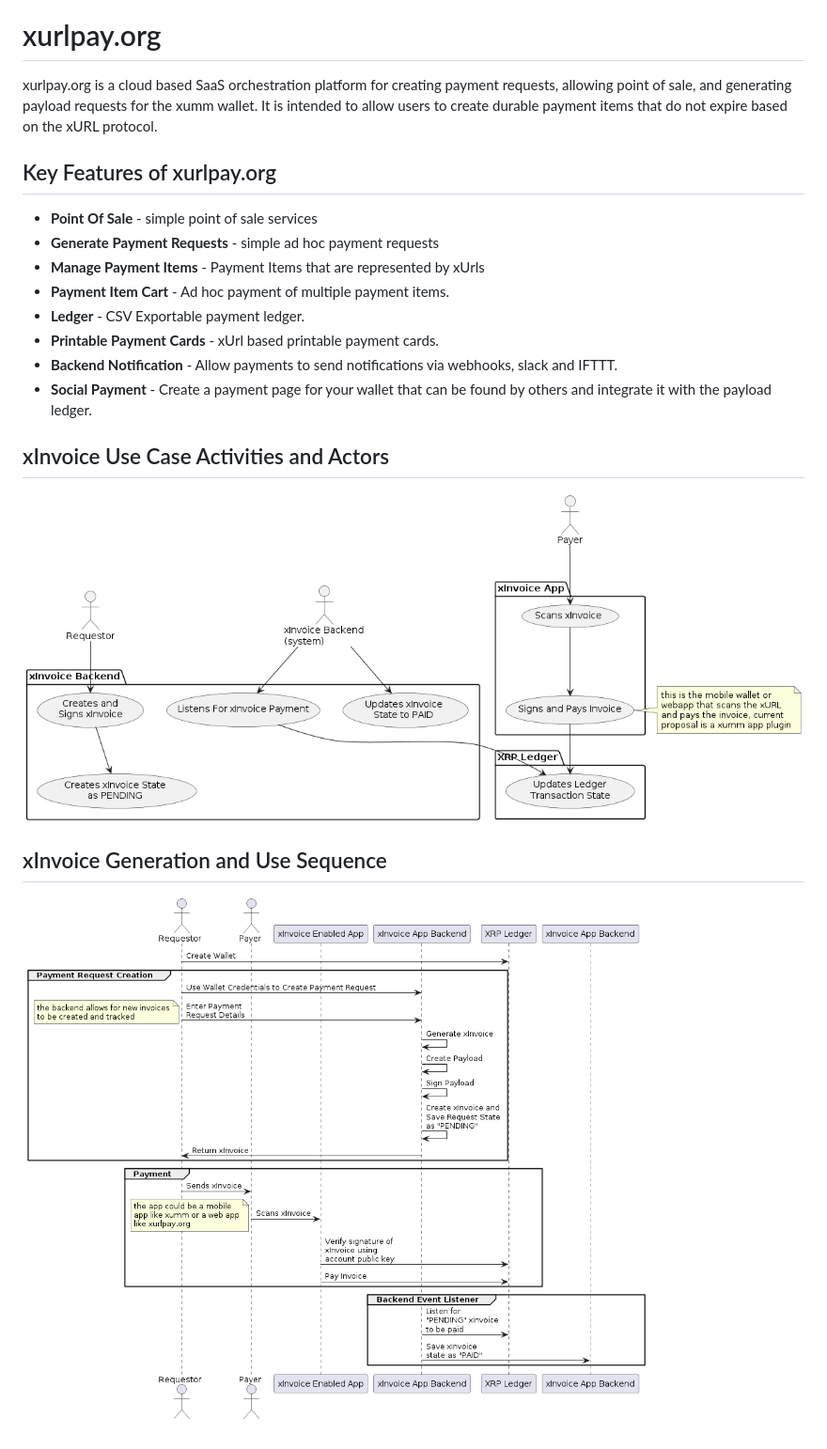
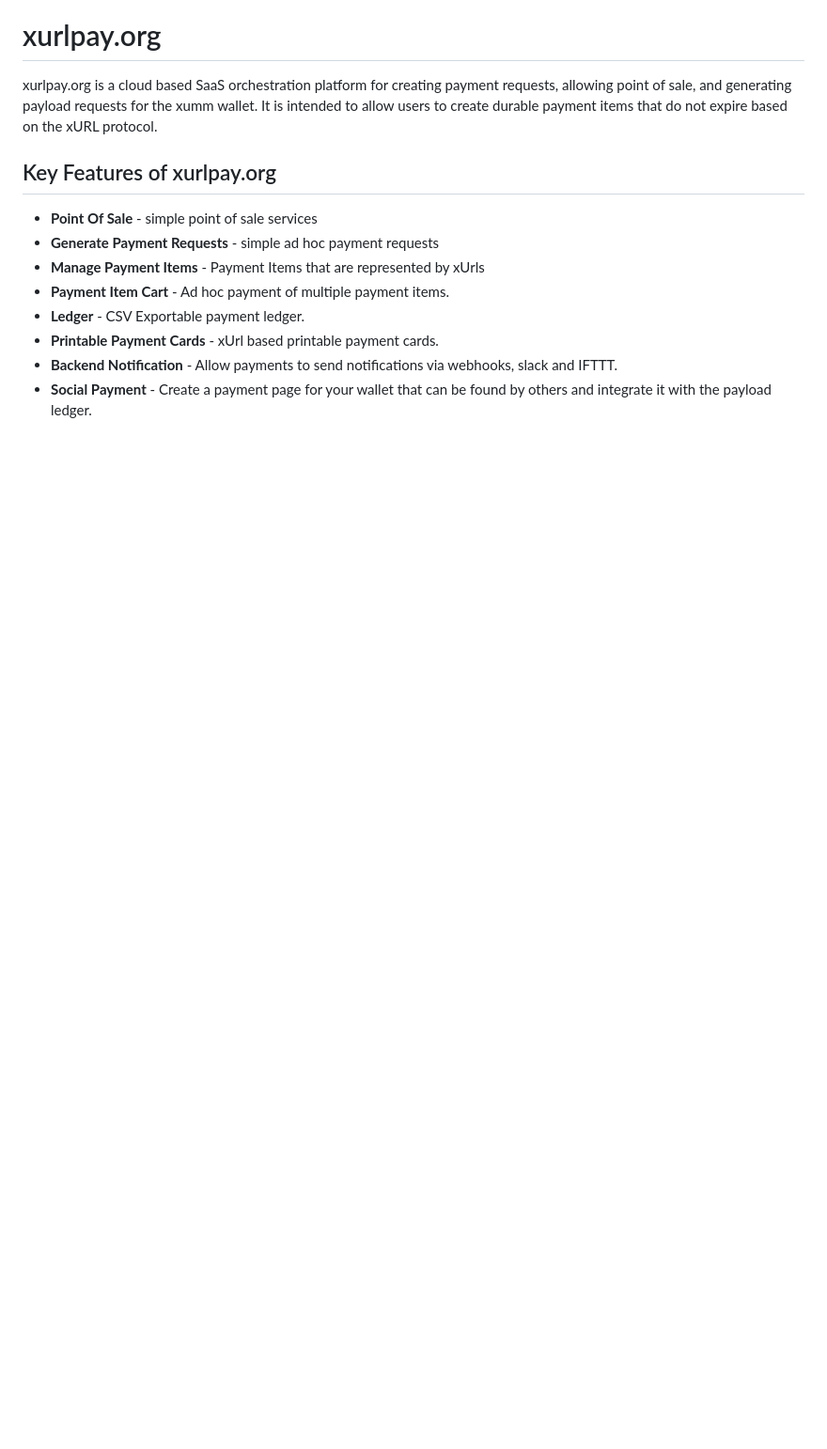
Before and after one commit to claytantor/xrpl-poc-python, a Markdown page: docs/whitepaper.md, the part around the change printed below. Shown: that part at 94% size. Rendered like a GitHub page; blank space fills up the shorter version.

```diff
--- a/docs/whitepaper.md
+++ b/docs/whitepaper.md
@@ -86,10 +96,3 @@ xurlpay.org is a cloud based SaaS orchestration platform for creating payment re
 * **Printable Payment Cards** - xUrl based printable payment cards.
 * **Backend Notification** - Allow payments to send notifications via webhooks, slack and IFTTT.
 * **Social Payment** - Create a payment page for your wallet that can be found by others and integrate it with the payload ledger.
-
-
-## xInvoice Use Case Activities and Actors
-![xInvoice Sequence](./images/xinvoice-use/xinvoice_use.png)
-
-## xInvoice Generation and Use Sequence
-![xInvoice Sequence](./images/xinvoice-sequence/xinvoice_sequence.png)
```
Also changed, not shown: other parts of docs/whitepaper.md (+20 -10 lines), docs/images/xurl-use/xurl_usecase.png, 1 other file.
